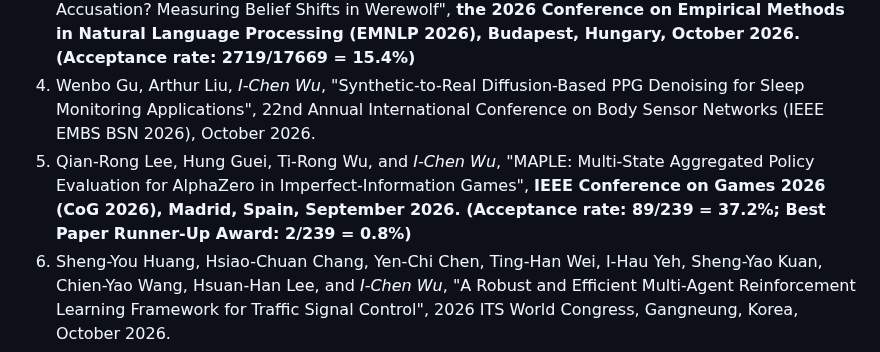
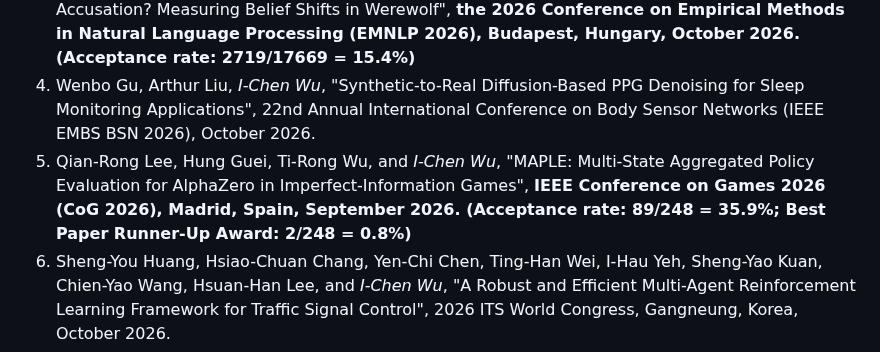
Before and after one commit to icwu307/icwu307.github.io, a Markdown page: publications.md, the part around the change. Drawn GitHub-style.

Commit message:
update CoG 2026 acceptance numbers to 89/248 (35.9%) and award ratio to 2/248
Co-Authored-By: Claude Opus 5.5 <noreply@anthropic.com>

```diff
--- a/publications.md
+++ b/publications.md
@@ -98,7 +98,7 @@
 1. Li-Ni Fu, Chang Chih Meng, Chien-Hua Chen, Hen-Hsen Huang, *I-Chen Wu*, "How Identity and Opinion Shape Political Sycophancy in LLMs", **the 2026 Conference on Empirical Methods in Natural Language Processing (EMNLP 2026), Budapest, Hungary, October 2026. (Acceptance rate: 2719/17669 = 15.4%; Oral: ~3%)**
 1. Yu-Yu Yang, Ti-Rong Wu, Hung Guei, Hsing-Yu Chen, *I-Chen Wu*, "Do LLMs Trust the Accuser or the Accusation? Measuring Belief Shifts in Werewolf", **the 2026 Conference on Empirical Methods in Natural Language Processing (EMNLP 2026), Budapest, Hungary, October 2026. (Acceptance rate: 2719/17669 = 15.4%)**
 1. Wenbo Gu, Arthur Liu, *I-Chen Wu*, "Synthetic-to-Real Diffusion-Based PPG Denoising for Sleep Monitoring Applications", 22nd Annual International Conference on Body Sensor Networks (IEEE EMBS BSN 2026), October 2026.
-1. Qian-Rong Lee, Hung Guei, Ti-Rong Wu, and *I-Chen Wu*, "MAPLE: Multi-State Aggregated Policy Evaluation for AlphaZero in Imperfect-Information Games", **IEEE Conference on Games 2026 (CoG 2026), Madrid, Spain, September 2026. (Acceptance rate: 89/239 = 37.2%; Best Paper Runner-Up Award: 2/239 = 0.8%)**
+1. Qian-Rong Lee, Hung Guei, Ti-Rong Wu, and *I-Chen Wu*, "MAPLE: Multi-State Aggregated Policy Evaluation for AlphaZero in Imperfect-Information Games", **IEEE Conference on Games 2026 (CoG 2026), Madrid, Spain, September 2026. (Acceptance rate: 89/248 = 35.9%; Best Paper Runner-Up Award: 2/248 = 0.8%)**
 1. Sheng-You Huang, Hsiao-Chuan Chang, Yen-Chi Chen, Ting-Han Wei, I-Hau Yeh, Sheng-Yao Kuan, Chien-Yao Wang, Hsuan-Han Lee, and *I-Chen Wu*, "A Robust and Efficient Multi-Agent Reinforcement Learning Framework for Traffic Signal Control", 2026 ITS World Congress, Gangneung, Korea, October 2026.
 1. Hsiao-Chuan Chang, ShengYou Huang, Yen-Chi Chen, *I-Chen Wu*, "VissimRL: A Multi-Agent Reinforcement Learning Framework for Traffic Signal Control Based on Vissim", 2026 IEEE Intelligent Vehicles Symposium (IV 2026), Detroit, MI, USA, June 2026.
 1. Hsing-Yu Chen, Jérôme Arjonilla,*I-Chen Wu*, and Ti-Rong Wu, "WallZero: Mastering the Game of WallGo with Strategic Analysis", the International Conference on Computers and Games (CG 2026), Maastricht, the Netherlands, June 2026.
```
Also changed, not shown: honors.md (+1 -1 lines).
